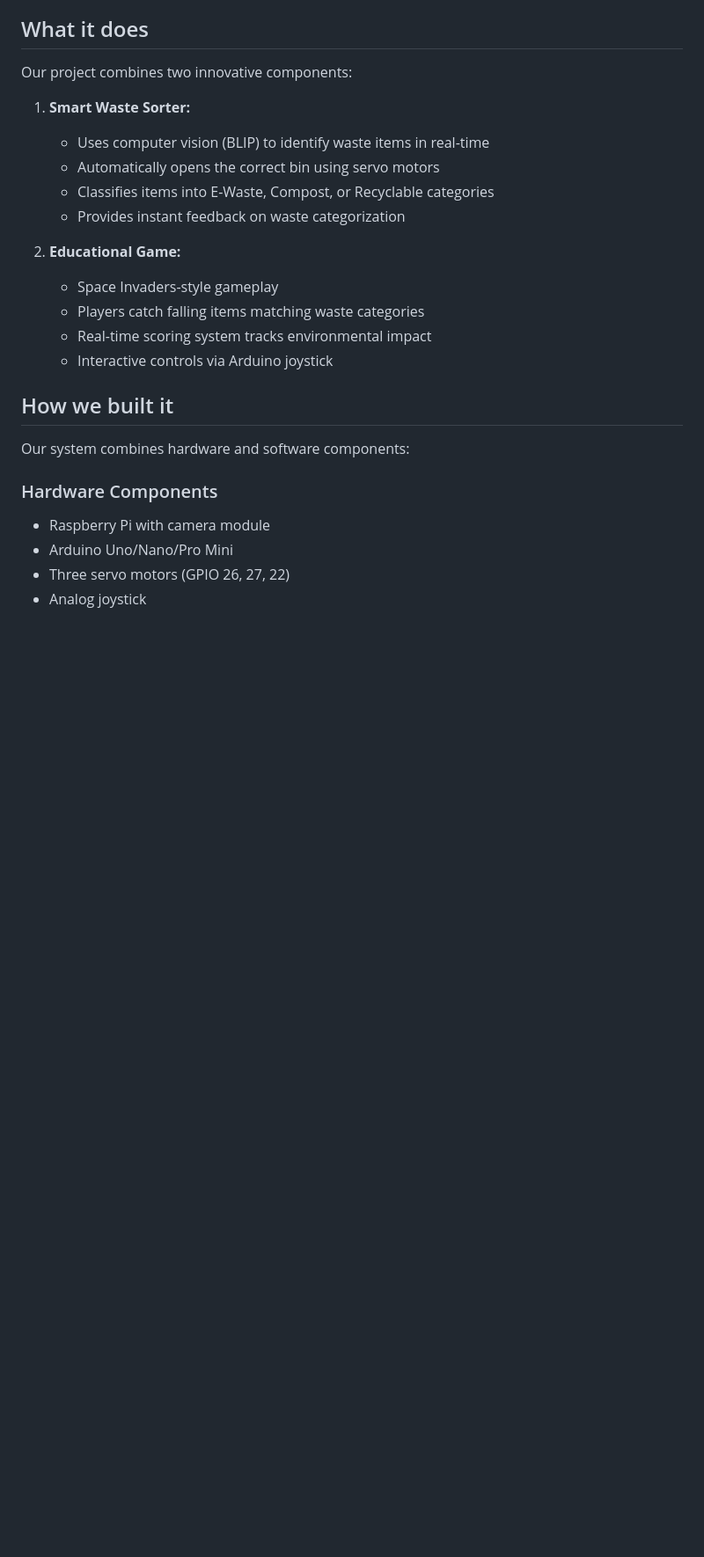
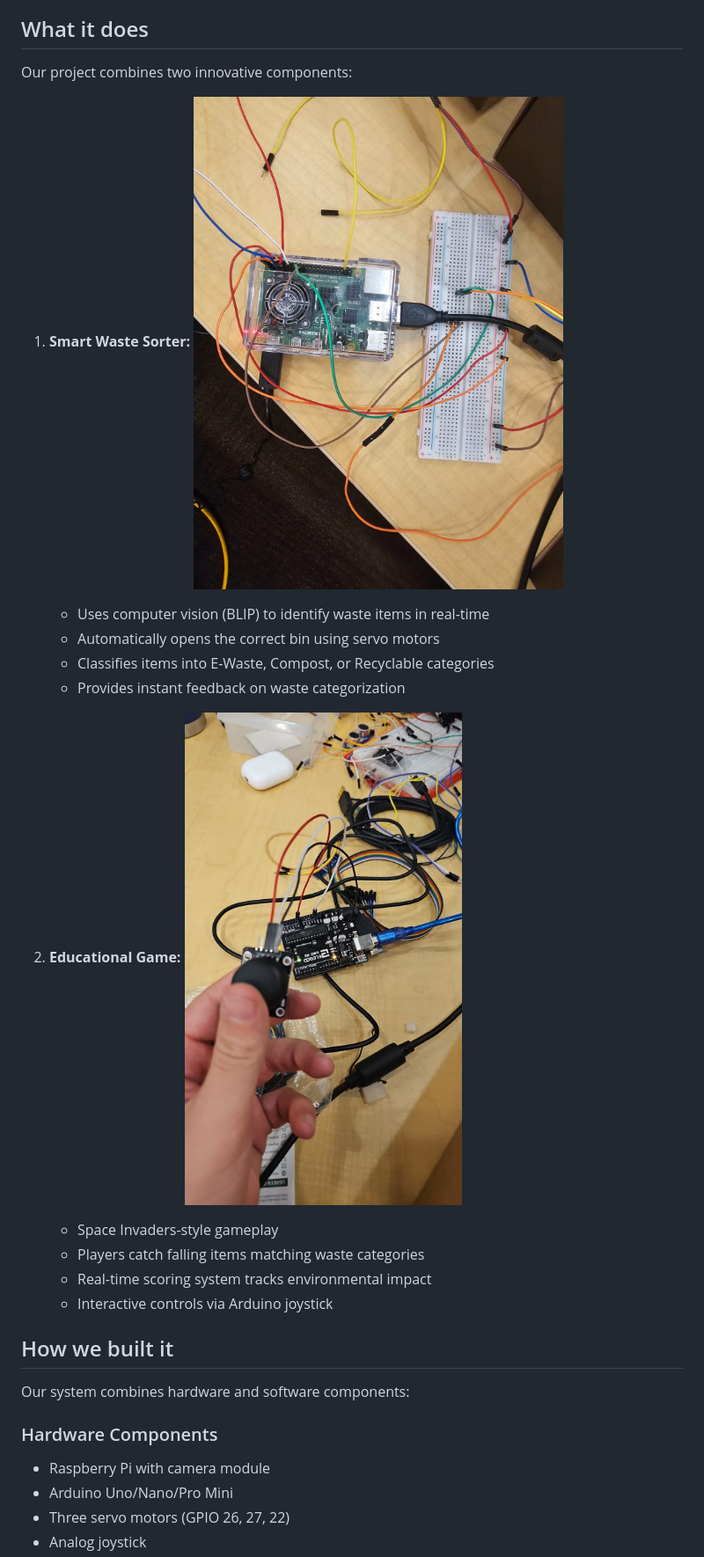
Before and after one commit to Girish-Krishnan/Smart-Waste-Segregation-And-Gamification, a Markdown page: README.md, the part around the change printed below. Shown: that part at 88% size. Rendered like a GitHub page; pictures changed too: images/joystick.jpeg (added), images/pi.jpeg (added); blank space fills up the shorter version.

Commit message:
image update

```diff
--- a/README.md
+++ b/README.md
@@ -13,12 +15,14 @@ We saw an opportunity to make waste management both automated and educational, t
 Our project combines two innovative components:
 
 1. **Smart Waste Sorter:**
+   ![Raspberry Pi Setup](images/pi.jpeg)
    - Uses computer vision (BLIP) to identify waste items in real-time
    - Automatically opens the correct bin using servo motors
    - Classifies items into E-Waste, Compost, or Recyclable categories
    - Provides instant feedback on waste categorization
 
 2. **Educational Game:**
+   ![Arduino Joystick Controller](images/joystick.jpeg)
    - Space Invaders-style gameplay
    - Players catch falling items matching waste categories
    - Real-time scoring system tracks environmental impact
```
Also changed, not shown: other parts of README.md (+2 -0 lines), images/labeledBins.jpeg (added).
